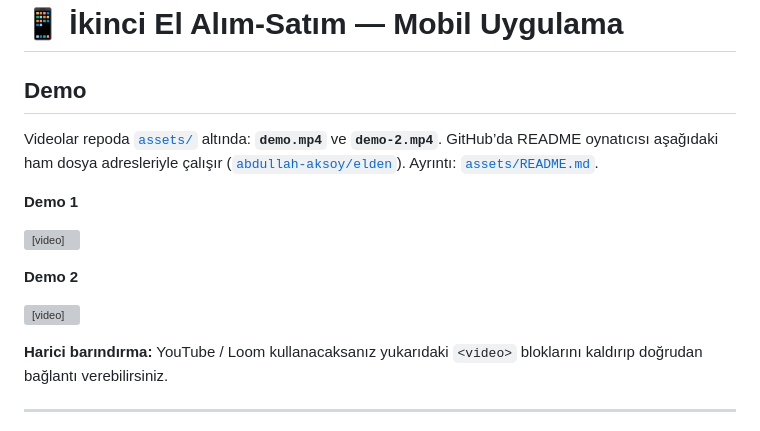
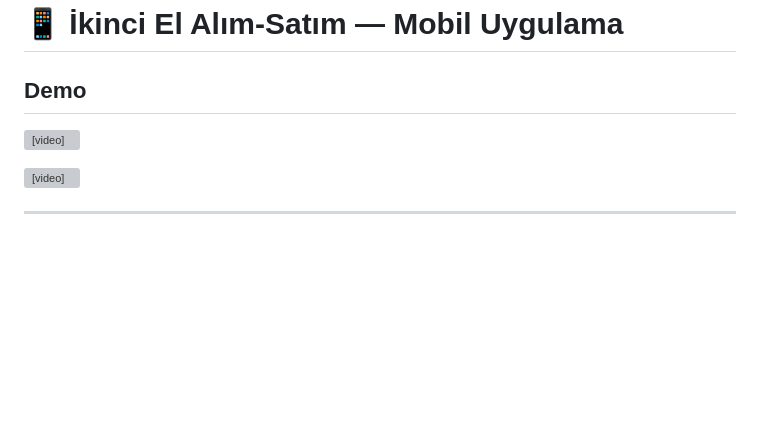
Before and after one commit to abdullah-aksoy/elden, a Markdown page: README.md, the part around the change. Drawn GitHub-style; blank space fills up the shorter version; grey boxes are pictures that could not be loaded.

Commit message:
readme updated again

```diff
--- a/README.md
+++ b/README.md
@@ -2,17 +2,9 @@
 
 ## Demo
 
-Videolar repoda [`assets/`](assets/) altında: **`demo.mp4`** ve **`demo-2.mp4`**. GitHub’da README oynatıcısı aşağıdaki ham dosya adresleriyle çalışır ([`abdullah-aksoy/elden`](https://github.com/abdullah-aksoy/elden)). Ayrıntı: [`assets/README.md`](assets/README.md).
-
-**Demo 1**
-
 <video src="https://github.com/abdullah-aksoy/elden/raw/main/assets/demo.mp4" controls muted playsinline width="100%" style="max-width: 420px"></video>
 
-**Demo 2**
-
 <video src="https://github.com/abdullah-aksoy/elden/raw/main/assets/demo-2.mp4" controls muted playsinline width="100%" style="max-width: 420px"></video>
-
-**Harici barındırma:** YouTube / Loom kullanacaksanız yukarıdaki `<video>` bloklarını kaldırıp doğrudan bağlantı verebilirsiniz.
 
 ---
 
```
